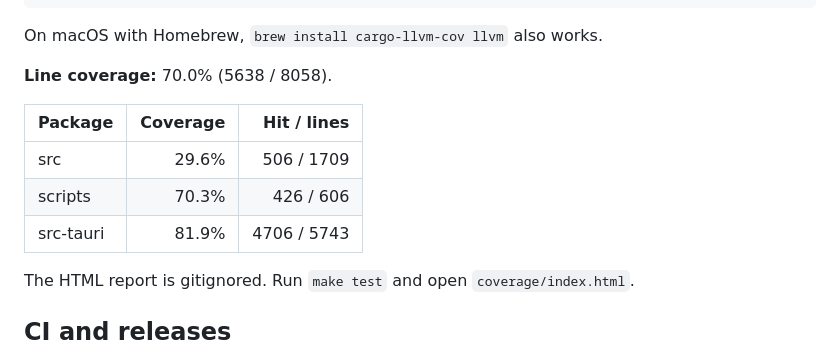
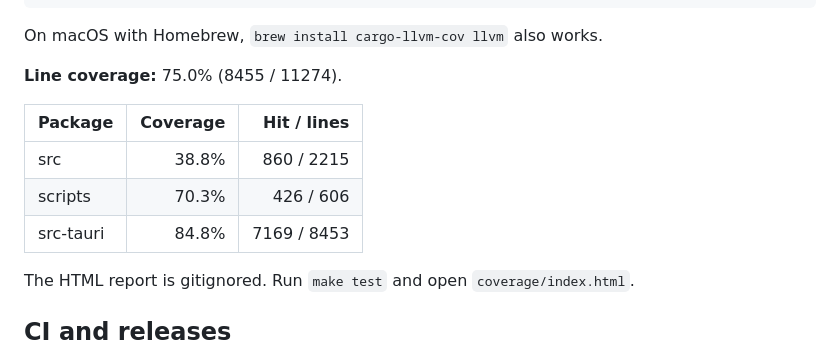
Before and after one commit to randy-girard/alfred-raid, a Markdown page: README.md, the part around the change. Rendered like a GitHub page.

Commit message:
chore(coverage): update README summary

```diff
--- a/README.md
+++ b/README.md
@@ -269,13 +269,13 @@ cargo install cargo-llvm-cov --locked
 On macOS with Homebrew, `brew install cargo-llvm-cov llvm` also works.
 
 <!-- coverage:start -->
-**Line coverage:** 70.0% (5638 / 8058).
+**Line coverage:** 75.0% (8455 / 11274).
 
 | Package | Coverage | Hit / lines |
 | --- | ---: | ---: |
-| src | 29.6% | 506 / 1709 |
+| src | 38.8% | 860 / 2215 |
 | scripts | 70.3% | 426 / 606 |
-| src-tauri | 81.9% | 4706 / 5743 |
+| src-tauri | 84.8% | 7169 / 8453 |
 
 The HTML report is gitignored. Run `make test` and open `coverage/index.html`.
 <!-- coverage:end -->
```
